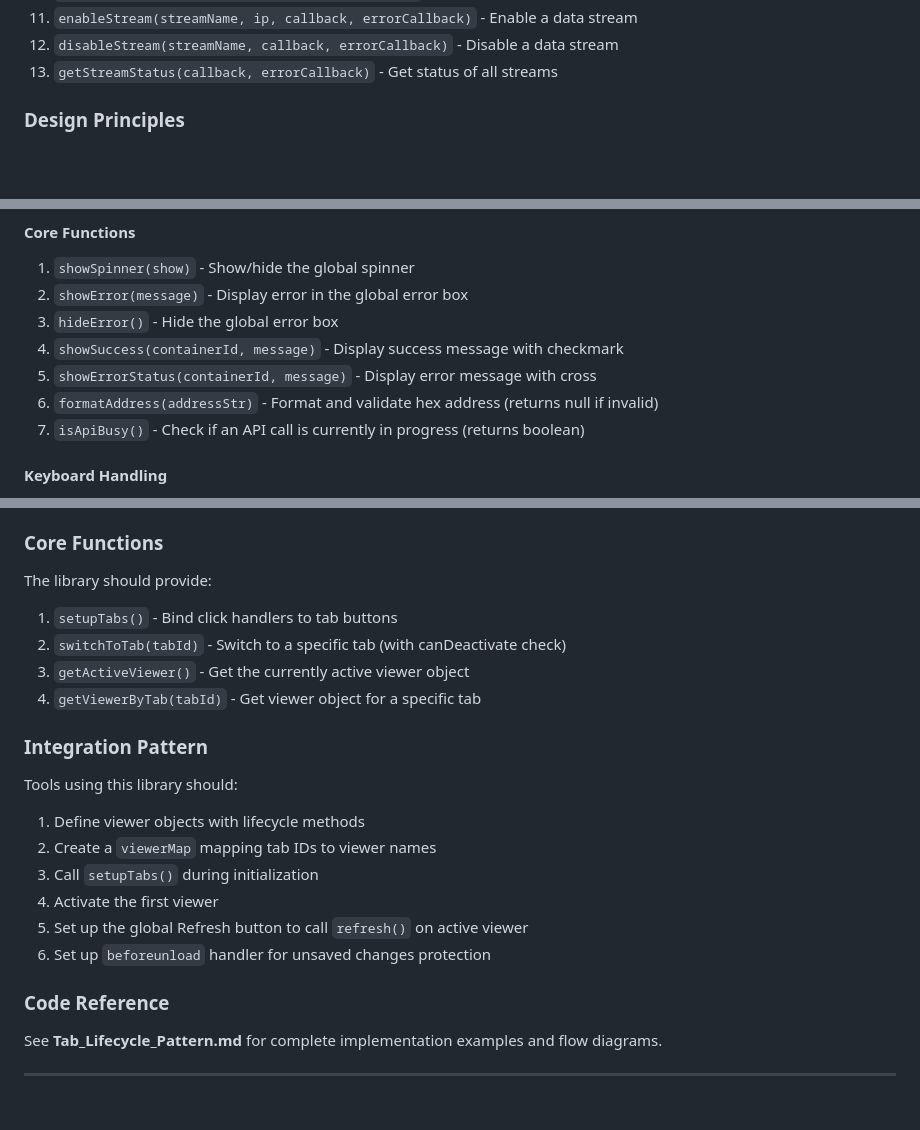
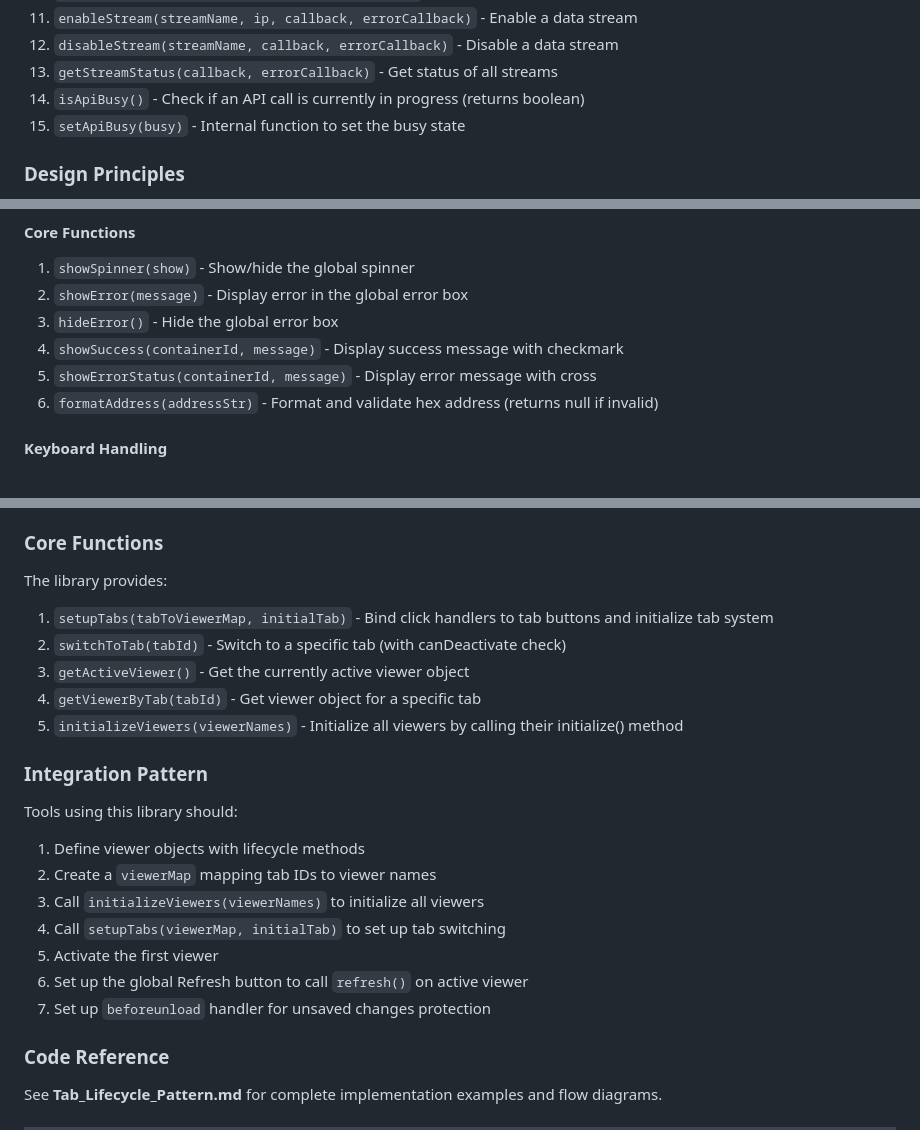
Before and after one commit to EdyJ/c64u-control-panel, a Markdown page: devdocs/SHARED_LIBRARIES.md, 3 parts joined by grey strips. Rendered like a GitHub page; blank space fills up the shorter version.

Commit message:
Fixed documentation

```diff
--- a/devdocs/SHARED_LIBRARIES.md
+++ b/devdocs/SHARED_LIBRARIES.md
@@ -50,6 +50,8 @@ The library provides these primary functions:
 11. `enableStream(streamName, ip, callback, errorCallback)` - Enable a data stream
 12. `disableStream(streamName, callback, errorCallback)` - Disable a data stream
 13. `getStreamStatus(callback, errorCallback)` - Get status of all streams
+14. `isApiBusy()` - Check if an API call is currently in progress (returns boolean)
+15. `setApiBusy(busy)` - Internal function to set the busy state
 
 ### Design Principles
 
@@ -87,7 +89,6 @@ Provides reusable UI utility functions for common operations. These functions ma
 4. `showSuccess(containerId, message)` - Display success message with checkmark
 5. `showErrorStatus(containerId, message)` - Display error message with cross
 6. `formatAddress(addressStr)` - Format and validate hex address (returns null if invalid)
-7. `isApiBusy()` - Check if an API call is currently in progress (returns boolean)
 
 #### Keyboard Handling
 
@@ -149,12 +150,13 @@ Each viewer object must implement these five methods:
 
 ### Core Functions
 
-The library should provide:
+The library provides:
 
-1. `setupTabs()` - Bind click handlers to tab buttons
+1. `setupTabs(tabToViewerMap, initialTab)` - Bind click handlers to tab buttons and initialize tab system
 2. `switchToTab(tabId)` - Switch to a specific tab (with canDeactivate check)
 3. `getActiveViewer()` - Get the currently active viewer object
 4. `getViewerByTab(tabId)` - Get viewer object for a specific tab
+5. `initializeViewers(viewerNames)` - Initialize all viewers by calling their initialize() method
 
 ### Integration Pattern
 
@@ -162,10 +164,11 @@ Tools using this library should:
 
 1. Define viewer objects with lifecycle methods
 2. Create a `viewerMap` mapping tab IDs to viewer names
-3. Call `setupTabs()` during initialization
-4. Activate the first viewer
-5. Set up the global Refresh button to call `refresh()` on active viewer
-6. Set up `beforeunload` handler for unsaved changes protection
+3. Call `initializeViewers(viewerNames)` to initialize all viewers
+4. Call `setupTabs(viewerMap, initialTab)` to set up tab switching
+5. Activate the first viewer
+6. Set up the global Refresh button to call `refresh()` on active viewer
+7. Set up `beforeunload` handler for unsaved changes protection
 
 ### Code Reference
 
```
